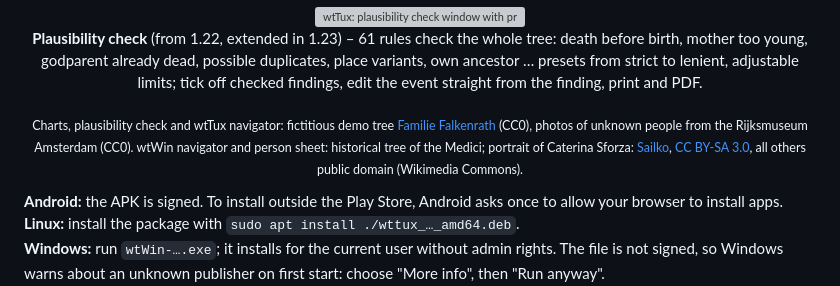
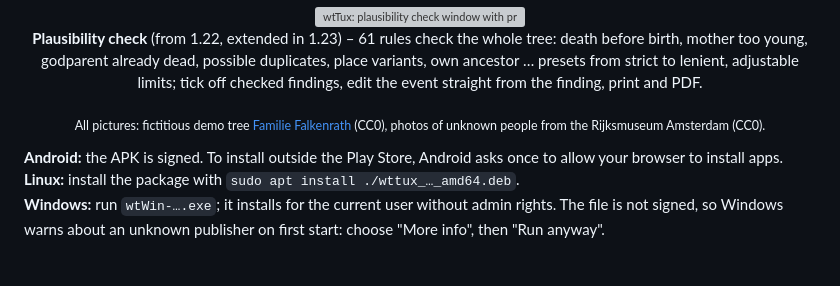
Before and after one commit to TheDutchJewel/app4webtrees, a Markdown page: README.en.md, the part around one of its changes. Drawn GitHub-style; blank space fills up the shorter version; grey boxes are pictures that could not be loaded.

Commit message:
Windows-Bilder jetzt aus dem Demo-Baum Falkenrath (Navigator Heinrich Falkenrath, Personenblatt Frieda Behnke); Bildnachweis vereinfacht

```diff
--- a/README.en.md
+++ b/README.en.md
@@ -44,7 +44,7 @@
   <br><b>Plausibility check</b> (from 1.22, extended in 1.23) – 61 rules check the whole tree: death before birth, mother too young, godparent already dead, possible duplicates, place variants, own ancestor … presets from strict to lenient, adjustable limits; tick off checked findings, edit the event straight from the finding, print and PDF.
 </p>
 
-<p align="center"><sub>Charts, plausibility check and wtTux navigator: fictitious demo tree <a href="demo-tree/">Familie Falkenrath</a> (CC0), photos of unknown people from the Rijksmuseum Amsterdam (CC0). wtWin navigator and person sheet: historical tree of the Medici; portrait of Caterina Sforza: <a href="https://commons.wikimedia.org/wiki/File:Italia,_caterina_riario_di_forl%C3%AC,_riproduzione_della_medaglia_del_1488_ca..JPG">Sailko</a>, <a href="https://creativecommons.org/licenses/by-sa/3.0/">CC BY-SA 3.0</a>, all others public domain (Wikimedia Commons).</sub></p>
+<p align="center"><sub>All pictures: fictitious demo tree <a href="demo-tree/">Familie Falkenrath</a> (CC0), photos of unknown people from the Rijksmuseum Amsterdam (CC0).</sub></p>
 
 **Android:** the APK is signed. To install outside the Play Store, Android asks once to allow your browser to install apps.
 **Linux:** install the package with `sudo apt install ./wttux_…_amd64.deb`.
```
Also changed, not shown: other parts of README.en.md (+2 -2 lines), README.md (+3 -3 lines), docs/screenshots/windows-navigator.jpg, docs/screenshots/windows-personenblatt.jpg.
